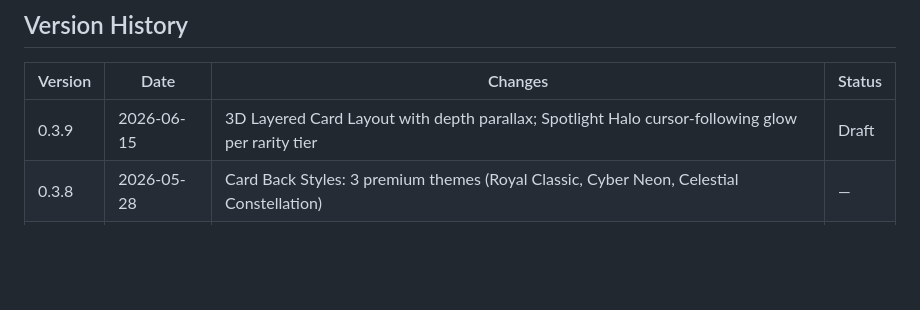
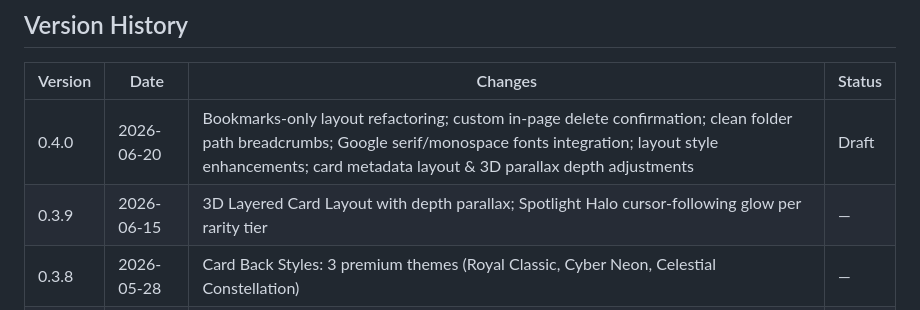
Before and after one commit to holynova/collection_miner, a Markdown page: CHROMEWEBSTORE.md, the part around the change. GitHub-like rendering; blank space fills up the shorter version.

Commit message:
docs: update CHROMEWEBSTORE.md version history to include v0.4.0 details

```diff
--- a/CHROMEWEBSTORE.md
+++ b/CHROMEWEBSTORE.md
@@ -138,7 +138,8 @@ https://holynova.github.io/collection_miner/
 
 | Version | Date | Changes | Status |
 |---------|------|---------|--------|
-| 0.3.9 | 2026-06-15 | 3D Layered Card Layout with depth parallax; Spotlight Halo cursor-following glow per rarity tier | Draft |
+| 0.4.0 | 2026-06-20 | Bookmarks-only layout refactoring; custom in-page delete confirmation; clean folder path breadcrumbs; Google serif/monospace fonts integration; layout style enhancements; card metadata layout & 3D parallax depth adjustments | Draft |
+| 0.3.9 | 2026-06-15 | 3D Layered Card Layout with depth parallax; Spotlight Halo cursor-following glow per rarity tier | — |
 | 0.3.8 | 2026-05-28 | Card Back Styles: 3 premium themes (Royal Classic, Cyber Neon, Celestial Constellation) | — |
 | 0.3.0 | 2026-05-21 | UI Overhaul; More Menu; Empty States; Flip Animations; Enter hotkey | — |
 | 0.2.0 | 2026-05-20 | Close Duplicate Tabs; Export/Import Backup | — |
```
